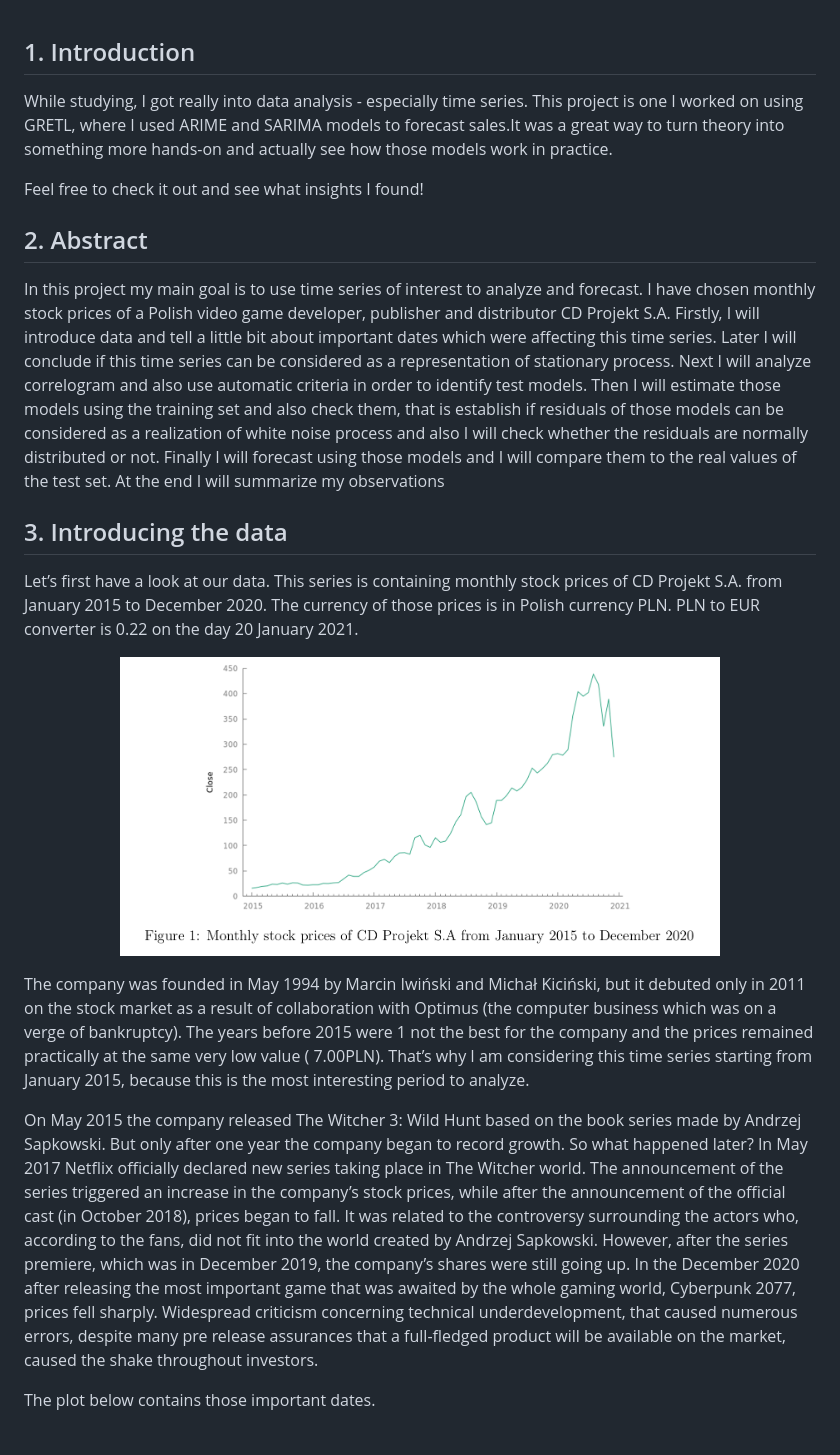
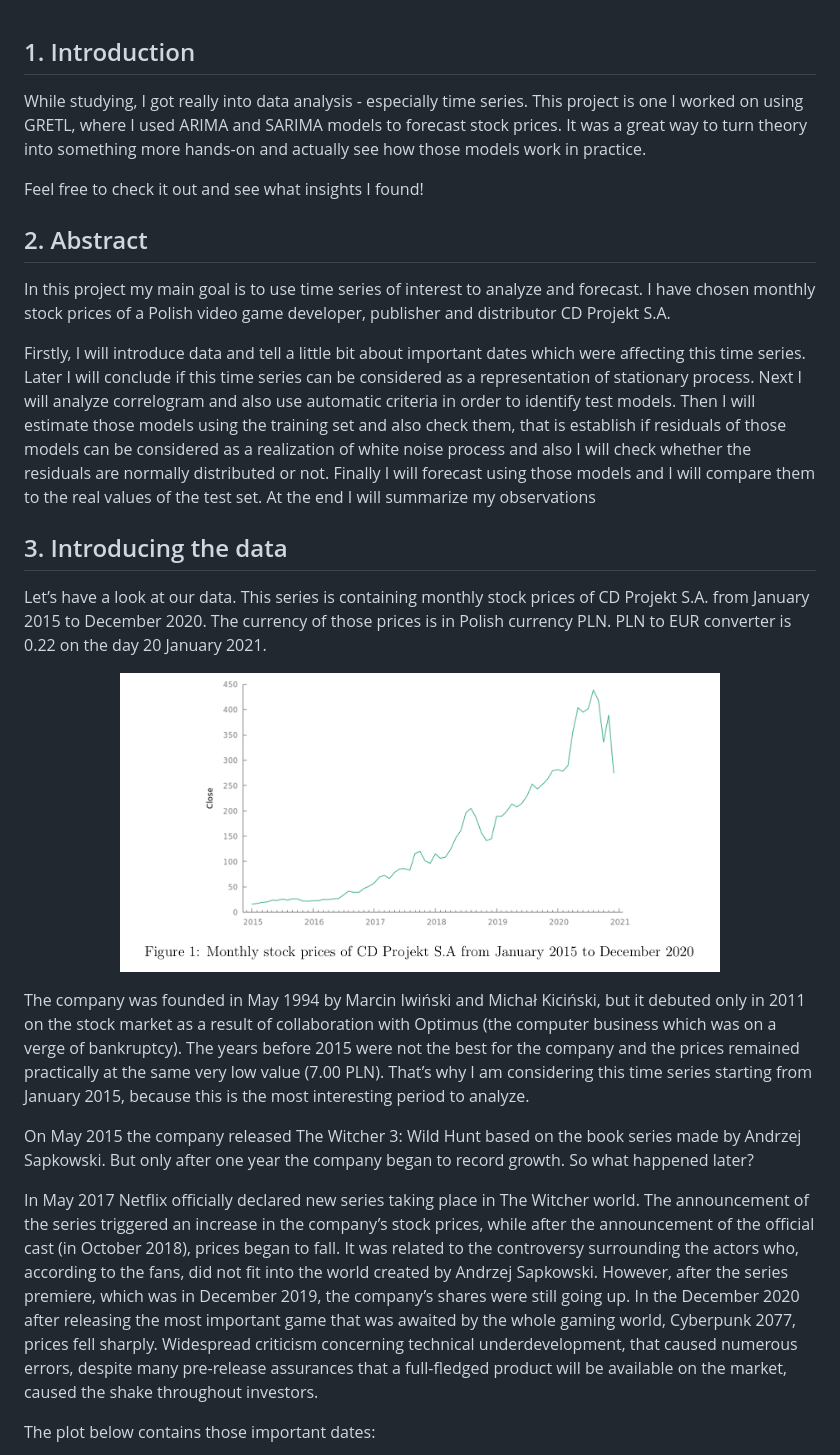
Before and after one commit to NicoleHoppy/Projects, a Markdown page: ARIMA - Analysis and forecast of monthly stock prices/README.md, the part around one of its changes. Rendered like a GitHub page.

```diff
--- a/ARIMA - Analysis and forecast of monthly stock prices/README.md
+++ b/ARIMA - Analysis and forecast of monthly stock prices/README.md
@@ -1,14 +1,17 @@
 ## 1. Introduction
 
-While studying, I got really into data analysis - especially time series. This project is one I worked on using GRETL, where I used ARIME and SARIMA models to forecast sales.It was a great way to turn theory into something more hands-on and actually see how those models work in practice.
+While studying, I got really into data analysis - especially time series. This project is one I worked on using GRETL, where I used ARIMA and SARIMA models to forecast stock prices. It was a great way to turn theory into something more hands-on and actually see how those models work in practice.
 
 Feel free to check it out and see what insights I found!
 
 ## 2. Abstract
 
-In this project my main goal is to use time series of interest to analyze and forecast. I have chosen monthly stock prices of a Polish video game developer, publisher and distributor CD Projekt S.A. Firstly, I will introduce data and tell a little bit about important dates which were affecting this time series. Later I will conclude if this time series can be considered as a representation of stationary process. Next I will analyze correlogram and also use automatic criteria in order to identify test models. Then I will estimate those models using the training set and also check them, that is establish if residuals of those models can be considered as a realization of white noise process and also I will check whether the residuals are normally distributed or not. Finally I will forecast using those models and I will compare them to the real values of the test set. At the end I will summarize my observations
+In this project my main goal is to use time series of interest to analyze and forecast. I have chosen monthly stock prices of a Polish video game developer, publisher and distributor CD Projekt S.A.
+
+Firstly, I will introduce data and tell a little bit about important dates which were affecting this time series. Later I will conclude if this time series can be considered as a representation of stationary process. Next I will analyze correlogram and also use automatic criteria in order to identify test models. Then I will estimate those models using the training set and also check them, that is establish if residuals of those models can be considered as a realization of white noise process and also I will check whether the residuals are normally distributed or not. Finally I will forecast using those models and I will compare them to the real values of the test set. At the end I will summarize my observations
 
 ## 3. Introducing the data
-Let’s first have a look at our data. This series is containing monthly stock prices of CD Projekt S.A. from January 2015 to December 2020. The currency of those prices is in Polish currency PLN. PLN to EUR converter is 0.22 on the day 20 January 2021.
+
+Let’s have a look at our data. This series is containing monthly stock prices of CD Projekt S.A. from January 2015 to December 2020. The currency of those prices is in Polish currency PLN. PLN to EUR converter is 0.22 on the day 20 January 2021.
 
 <p align="center">
@@ -16,9 +19,11 @@ Let’s first have a look at our data. This series is containing monthly stock p
 </p>
 
-The company was founded in May 1994 by Marcin Iwiński and Michał Kiciński, but it debuted only in 2011 on the stock market as a result of collaboration with Optimus (the computer business which was on a verge of bankruptcy). The years before 2015 were 1 not the best for the company and the prices remained practically at the same very low value ( 7.00PLN). That’s why I am considering this time series starting from January 2015, because this is the most interesting period to analyze.
+The company was founded in May 1994 by Marcin Iwiński and Michał Kiciński, but it debuted only in 2011 on the stock market as a result of collaboration with Optimus (the computer business which was on a verge of bankruptcy). The years before 2015 were not the best for the company and the prices remained practically at the same very low value (7.00 PLN). That’s why I am considering this time series starting from January 2015, because this is the most interesting period to analyze.
 
-On May 2015 the company released The Witcher 3: Wild Hunt based on the book series made by Andrzej Sapkowski. But only after one year the company began to record growth. So what happened later? In May 2017 Netflix officially declared new series taking place in The Witcher world. The announcement of the series triggered an increase in the company’s stock prices, while after the announcement of the official cast (in October 2018), prices began to fall. It was related to the controversy surrounding the actors who, according to the fans, did not fit into the world created by Andrzej Sapkowski. However, after the series premiere, which was in December 2019, the company’s shares were still going up. In the December 2020 after releasing the most important game that was awaited by the whole gaming world, Cyberpunk 2077, prices fell sharply. Widespread criticism concerning technical underdevelopment, that caused numerous errors, despite many pre release assurances that a full-fledged product will be available on the market, caused the shake throughout investors.
+On May 2015 the company released The Witcher 3: Wild Hunt based on the book series made by Andrzej Sapkowski. But only after one year the company began to record growth. So what happened later?
 
-The plot below contains those important dates.
+In May 2017 Netflix officially declared new series taking place in The Witcher world. The announcement of the series triggered an increase in the company’s stock prices, while after the announcement of the official cast (in October 2018), prices began to fall. It was related to the controversy surrounding the actors who, according to the fans, did not fit into the world created by Andrzej Sapkowski. However, after the series premiere, which was in December 2019, the company’s shares were still going up. In the December 2020 after releasing the most important game that was awaited by the whole gaming world, Cyberpunk 2077, prices fell sharply. Widespread criticism concerning technical underdevelopment, that caused numerous errors, despite many pre-release assurances that a full-fledged product will be available on the market, caused the shake throughout investors.
+
+The plot below contains those important dates:
 
 <p align="center">
```
Also changed, not shown: other parts of ARIMA - Analysis and forecast of monthly stock prices/README.md (+23 -22 lines).
